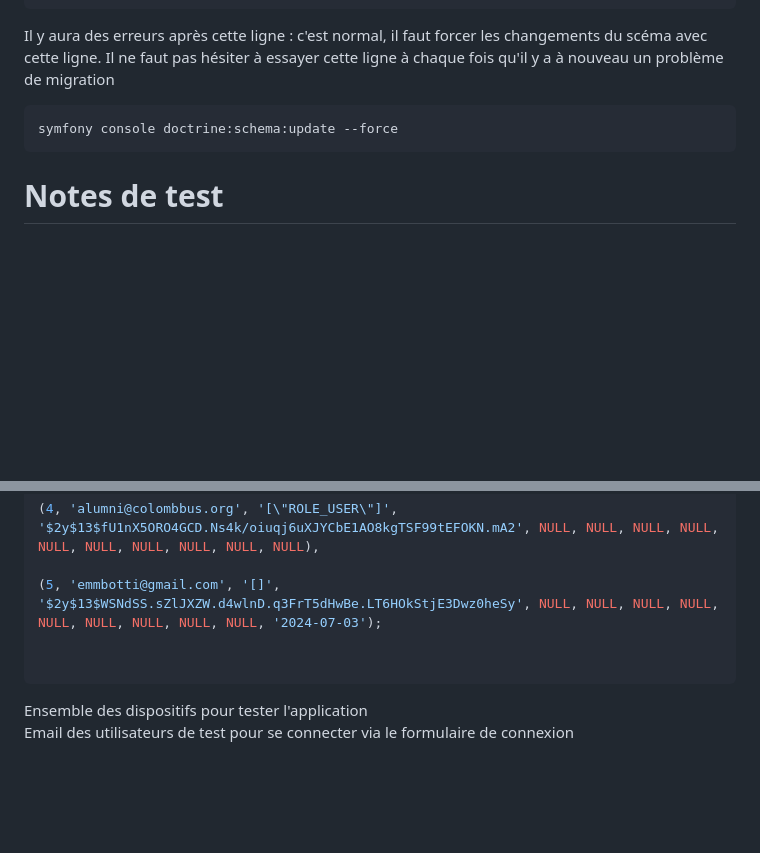
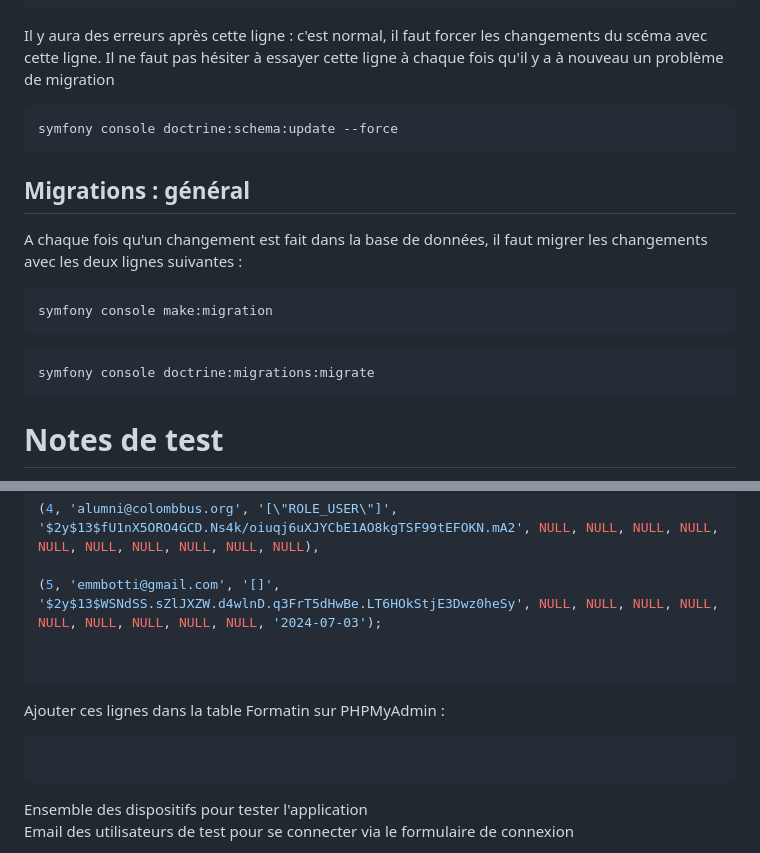
Before and after one commit to Issa150/my_Alumni_platform, a Markdown page: README.md, 2 parts joined by grey strips. Drawn GitHub-style; blank space fills up the shorter version.

````diff
--- a/README.md
+++ b/README.md
@@ -39,6 +39,15 @@ Il y aura des erreurs après cette ligne : c'est normal, il faut forcer les chan
 ```bash
 symfony console doctrine:schema:update --force
 ```
+## Migrations : général
+A chaque fois qu'un changement est fait dans la base de données, il faut migrer les changements avec les deux lignes suivantes :
+```bash
+symfony console make:migration
+```
+```bash
+symfony console doctrine:migrations:migrate
+```
+
 
 # Notes de test
 
@@ -58,6 +67,10 @@ INSERT INTO `user` (`id`, `email`, `roles`, `password`, `firstname`, `lastname`,
 
 
 ```
+Ajouter ces lignes dans la table Formatin sur PHPMyAdmin :
+```sql
+```
+
 Ensemble des dispositifs pour tester l'application
 Email des utilisateurs de test pour se connecter via le formulaire de connexion
 - admin@colombbus.org : ROLE_ADMIN
````
